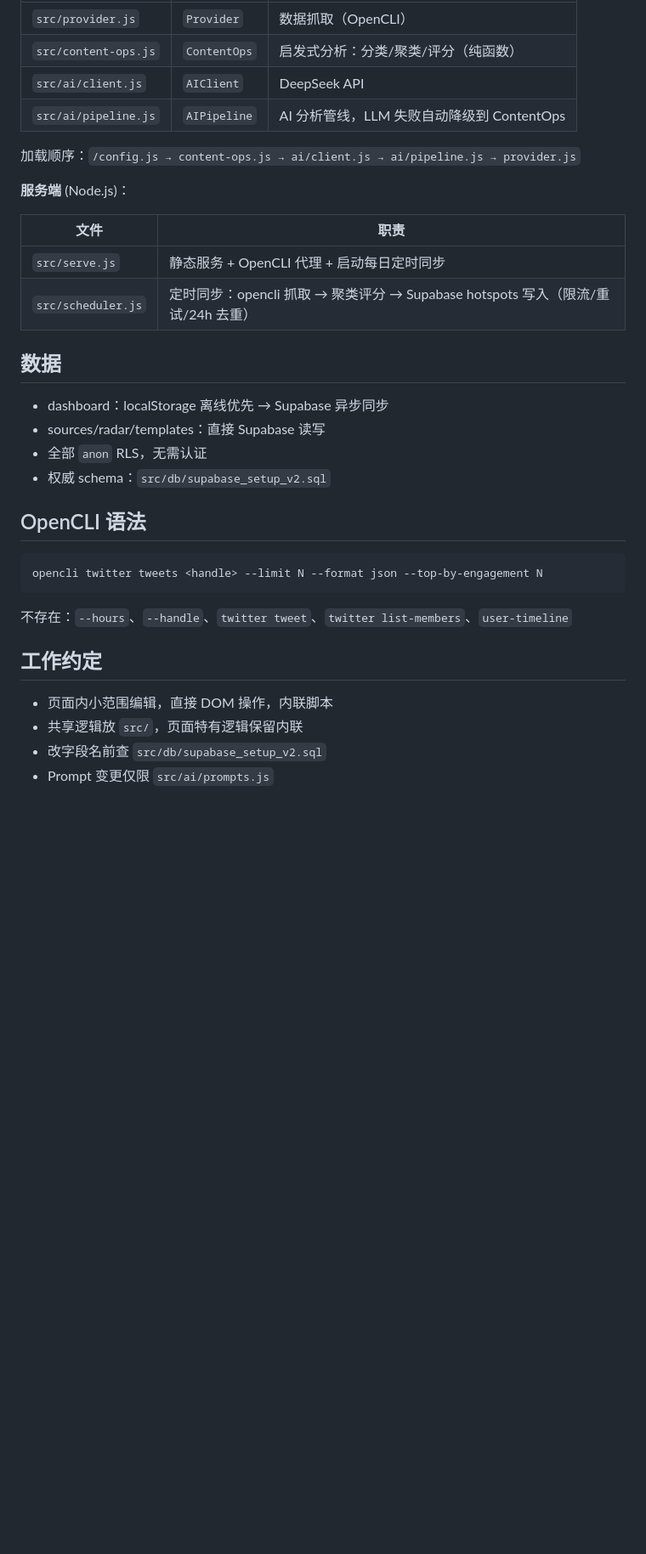
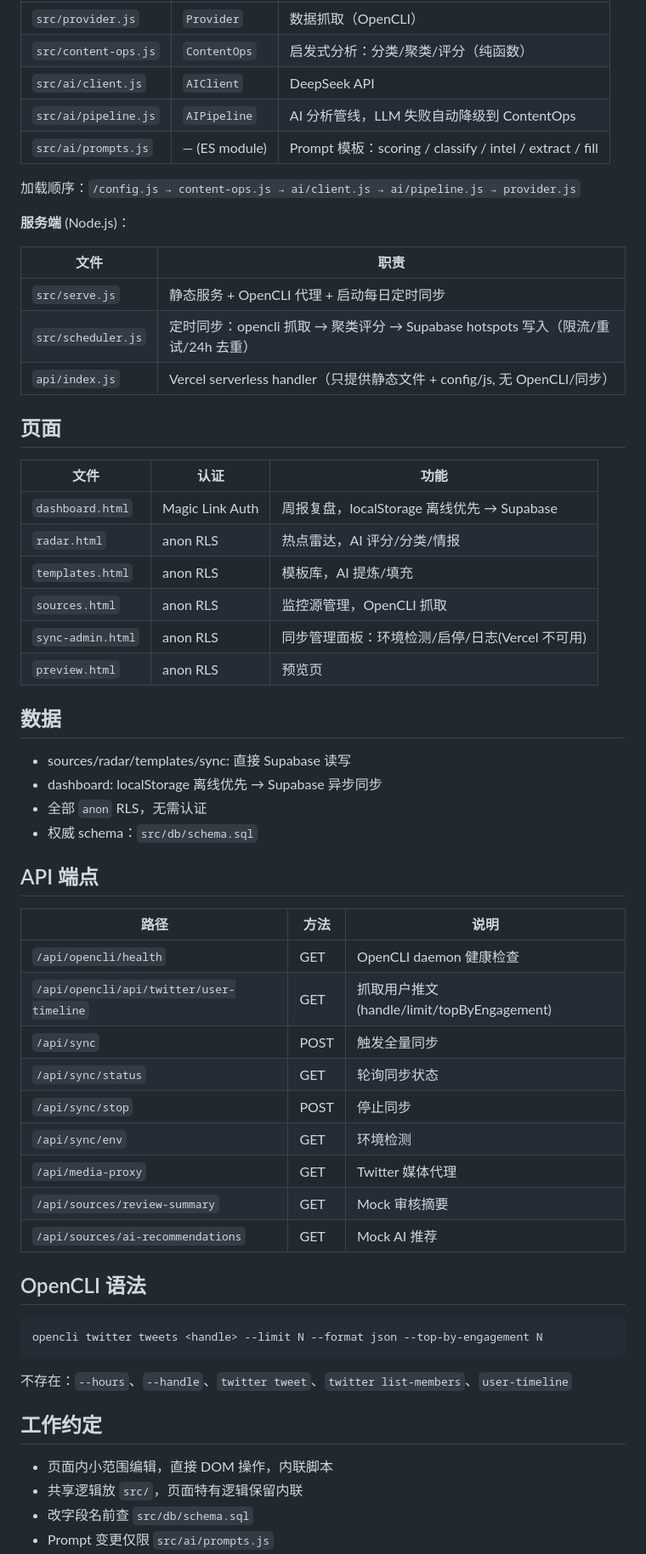
Before and after one commit to TelyAgent/Twitter-OP-dashboard, a Markdown page: CLAUDE.md, the part around one of its changes. Shown at 85% size. Rendered like a GitHub page; blank space fills up the shorter version.

```diff
--- a/CLAUDE.md
+++ b/CLAUDE.md
@@ -24,6 +25,7 @@ vercel --prod                   # 发布到 Vercel
 | `src/content-ops.js` | `ContentOps` | 启发式分析：分类/聚类/评分（纯函数） |
 | `src/ai/client.js` | `AIClient` | DeepSeek API |
 | `src/ai/pipeline.js` | `AIPipeline` | AI 分析管线，LLM 失败自动降级到 ContentOps |
+| `src/ai/prompts.js` | — (ES module) | Prompt 模板：scoring / classify / intel / extract / fill |
 
 加载顺序：`/config.js → content-ops.js → ai/client.js → ai/pipeline.js → provider.js`
 
@@ -33,13 +35,39 @@ vercel --prod                   # 发布到 Vercel
 |------|------|
 | `src/serve.js` | 静态服务 + OpenCLI 代理 + 启动每日定时同步 |
 | `src/scheduler.js` | 定时同步：opencli 抓取 → 聚类评分 → Supabase hotspots 写入（限流/重试/24h 去重） |
+| `api/index.js` | Vercel serverless handler（只提供静态文件 + config/js, 无 OpenCLI/同步） |
+
+## 页面
+
+| 文件 | 认证 | 功能 |
+|------|------|------|
+| `dashboard.html` | Magic Link Auth | 周报复盘，localStorage 离线优先 → Supabase |
+| `radar.html` | anon RLS | 热点雷达，AI 评分/分类/情报 |
+| `templates.html` | anon RLS | 模板库，AI 提炼/填充 |
+| `sources.html` | anon RLS | 监控源管理，OpenCLI 抓取 |
+| `sync-admin.html` | anon RLS | 同步管理面板：环境检测/启停/日志(Vercel 不可用) |
+| `preview.html` | anon RLS | 预览页 |
 
 ## 数据
 
-- dashboard：localStorage 离线优先 → Supabase 异步同步
-- sources/radar/templates：直接 Supabase 读写
+- sources/radar/templates/sync: 直接 Supabase 读写
+- dashboard: localStorage 离线优先 → Supabase 异步同步
 - 全部 `anon` RLS，无需认证
-- 权威 schema：`src/db/supabase_setup_v2.sql`
+- 权威 schema：`src/db/schema.sql`
+
+## API 端点
+
+| 路径 | 方法 | 说明 |
+|------|------|------|
+| `/api/opencli/health` | GET | OpenCLI daemon 健康检查 |
+| `/api/opencli/api/twitter/user-timeline` | GET | 抓取用户推文 (handle/limit/topByEngagement) |
+| `/api/sync` | POST | 触发全量同步 |
+| `/api/sync/status` | GET | 轮询同步状态 |
+| `/api/sync/stop` | POST | 停止同步 |
+| `/api/sync/env` | GET | 环境检测 |
+| `/api/media-proxy` | GET | Twitter 媒体代理 |
+| `/api/sources/review-summary` | GET | Mock 审核摘要 |
+| `/api/sources/ai-recommendations` | GET | Mock AI 推荐 |
 
 ## OpenCLI 语法
 
@@ -53,5 +81,5 @@ opencli twitter tweets <handle> --limit N --format json --top-by-engagement N
 
 - 页面内小范围编辑，直接 DOM 操作，内联脚本
 - 共享逻辑放 `src/`，页面特有逻辑保留内联
-- 改字段名前查 `src/db/supabase_setup_v2.sql`
+- 改字段名前查 `src/db/schema.sql`
 - Prompt 变更仅限 `src/ai/prompts.js`
```
Also changed, not shown: other parts of CLAUDE.md (+8 -6 lines), docs/scheduler.md (+29 -2 lines).
